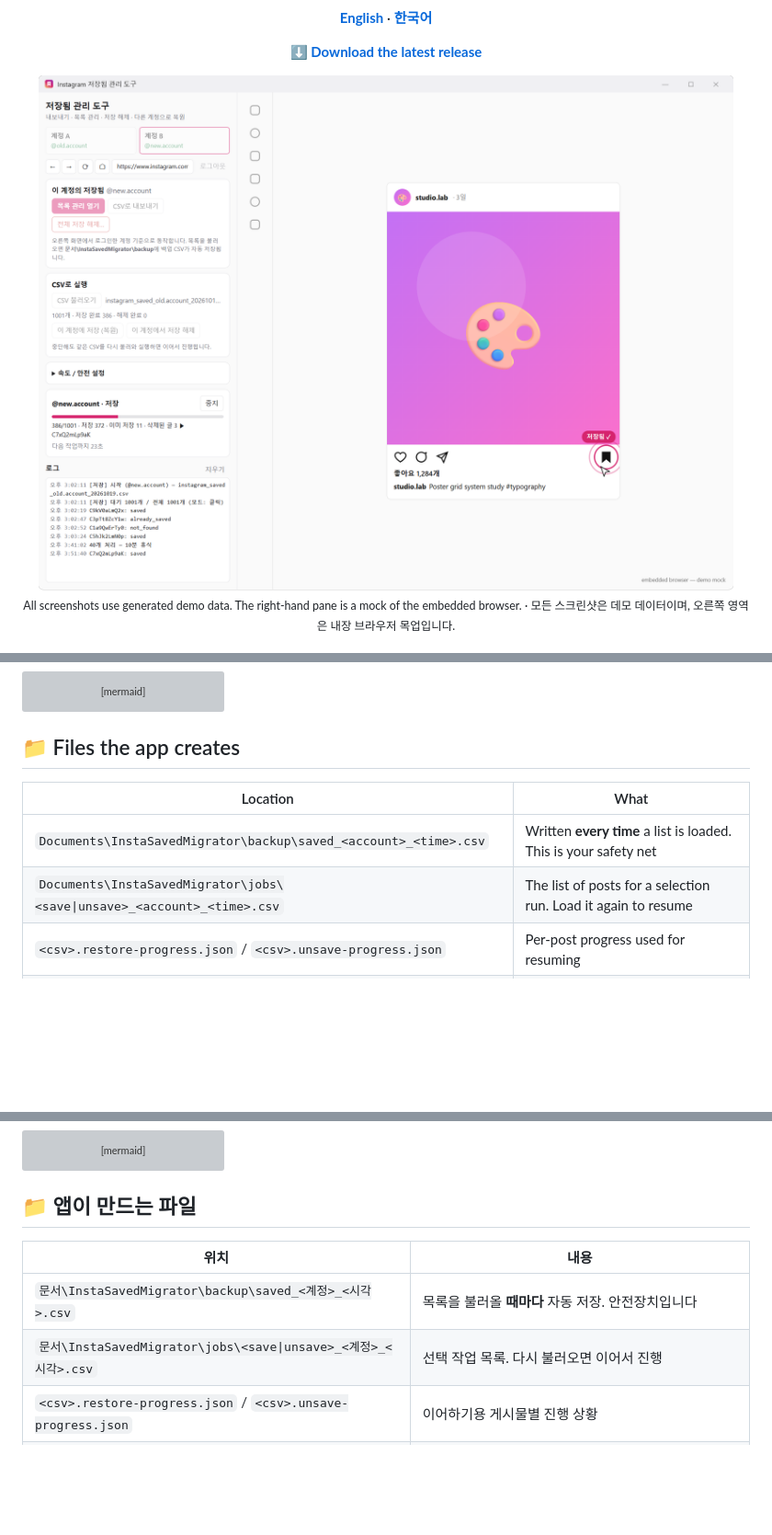
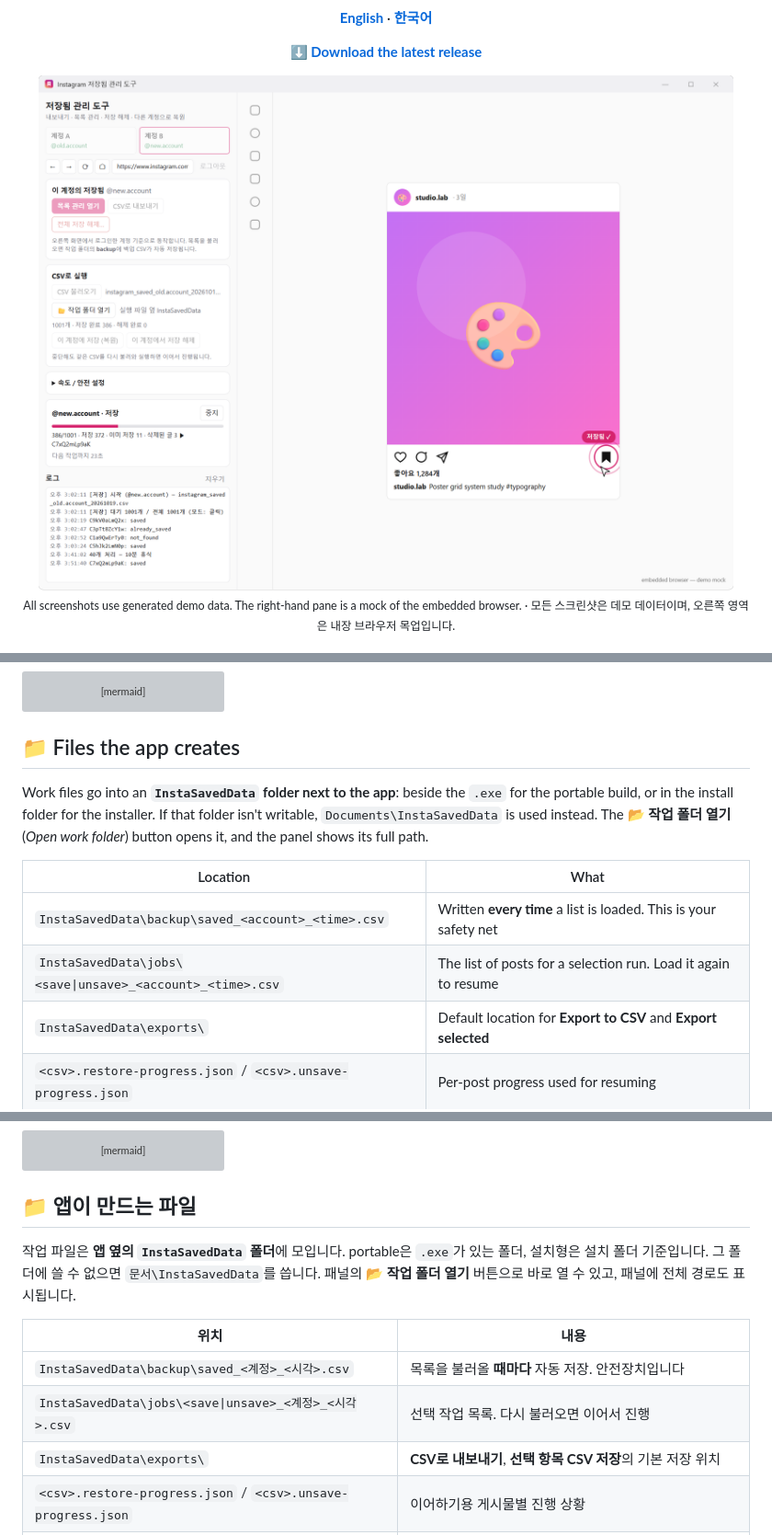
Before and after one commit to UniverseMaker/Instagram-Saved-Transfer-and-Remove-Manager, a Markdown page: README.md, 3 parts joined by grey strips. Shown at 92% size. GitHub-like rendering; pictures changed too: docs/images/hero-light.png; blank space fills up the shorter version; grey boxes are pictures that could not be loaded.

```diff
--- a/README.md
+++ b/README.md
@@ -249,10 +249,13 @@ sequenceDiagram
 
 ## 📁 Files the app creates
 
+Work files go into an **`InstaSavedData` folder next to the app**: beside the `.exe` for the portable build, or in the install folder for the installer. If that folder isn't writable, `Documents\InstaSavedData` is used instead. The **📂 작업 폴더 열기** (_Open work folder_) button opens it, and the panel shows its full path.
+
 | Location | What |
 |---|---|
-| `Documents\InstaSavedMigrator\backup\saved_<account>_<time>.csv` | Written **every time** a list is loaded. This is your safety net |
-| `Documents\InstaSavedMigrator\jobs\<save\|unsave>_<account>_<time>.csv` | The list of posts for a selection run. Load it again to resume |
+| `InstaSavedData\backup\saved_<account>_<time>.csv` | Written **every time** a list is loaded. This is your safety net |
+| `InstaSavedData\jobs\<save\|unsave>_<account>_<time>.csv` | The list of posts for a selection run. Load it again to resume |
+| `InstaSavedData\exports\` | Default location for **Export to CSV** and **Export selected** |
 | `<csv>.restore-progress.json` / `<csv>.unsave-progress.json` | Per-post progress used for resuming |
 | `<csv>.restore-result.csv` / `<csv>.unsave-result.csv` | Final report with status, message, and time for each post |
 | `%APPDATA%\insta-saved-migrator\` | Browser sessions (your logins) and remembered API addresses. **Log out** in the app to clear a session |
@@ -600,10 +603,13 @@ sequenceDiagram
 
 ## 📁 앱이 만드는 파일
 
+작업 파일은 **앱 옆의 `InstaSavedData` 폴더**에 모입니다. portable은 `.exe`가 있는 폴더, 설치형은 설치 폴더 기준입니다. 그 폴더에 쓸 수 없으면 `문서\InstaSavedData`를 씁니다. 패널의 **📂 작업 폴더 열기** 버튼으로 바로 열 수 있고, 패널에 전체 경로도 표시됩니다.
+
 | 위치 | 내용 |
 |---|---|
-| `문서\InstaSavedMigrator\backup\saved_<계정>_<시각>.csv` | 목록을 불러올 **때마다** 자동 저장. 안전장치입니다 |
-| `문서\InstaSavedMigrator\jobs\<save\|unsave>_<계정>_<시각>.csv` | 선택 작업 목록. 다시 불러오면 이어서 진행 |
+| `InstaSavedData\backup\saved_<계정>_<시각>.csv` | 목록을 불러올 **때마다** 자동 저장. 안전장치입니다 |
+| `InstaSavedData\jobs\<save\|unsave>_<계정>_<시각>.csv` | 선택 작업 목록. 다시 불러오면 이어서 진행 |
+| `InstaSavedData\exports\` | **CSV로 내보내기**, **선택 항목 CSV 저장**의 기본 저장 위치 |
 | `<csv>.restore-progress.json` / `<csv>.unsave-progress.json` | 이어하기용 게시물별 진행 상황 |
 | `<csv>.restore-result.csv` / `<csv>.unsave-result.csv` | 게시물별 상태·메시지·시각을 담은 최종 보고서 |
 | `%APPDATA%\insta-saved-migrator\` | 브라우저 세션(로그인 정보)과 기억한 API 주소. 앱의 **로그아웃** 버튼으로 세션 삭제 |
```
Also changed, not shown: other parts of README.md (+4 -4 lines), docs/images/hero-dark.png, docs/images/panel-restore-dark.png, docs/images/panel-restore-light.png, docs/images/panel-safety.png, docs/images/panel-unsave.png, 5 other files.
